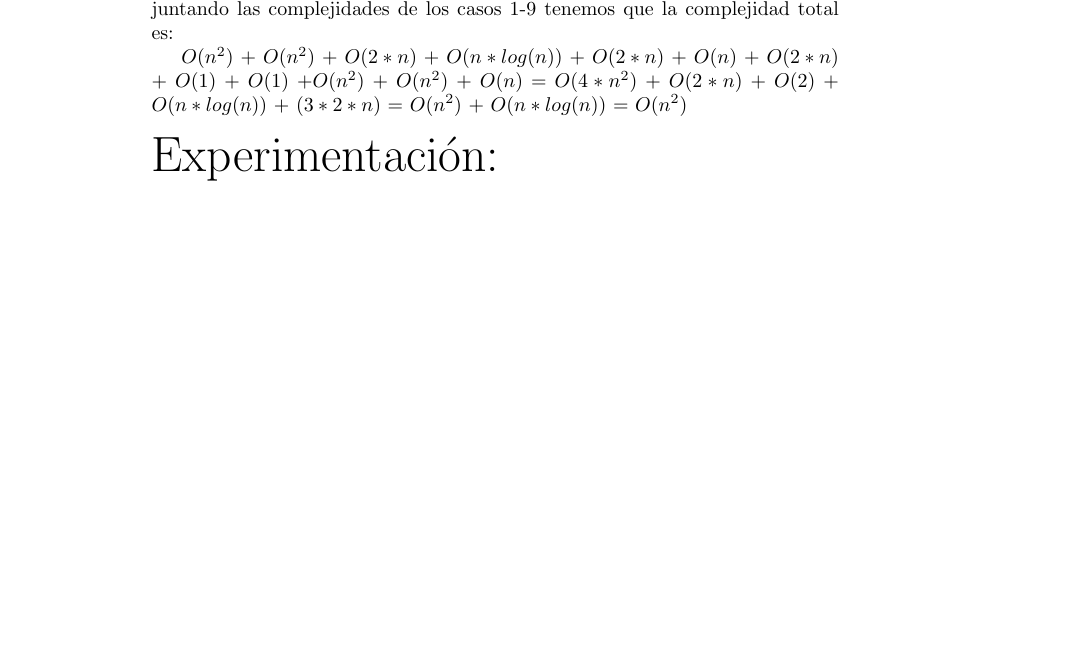
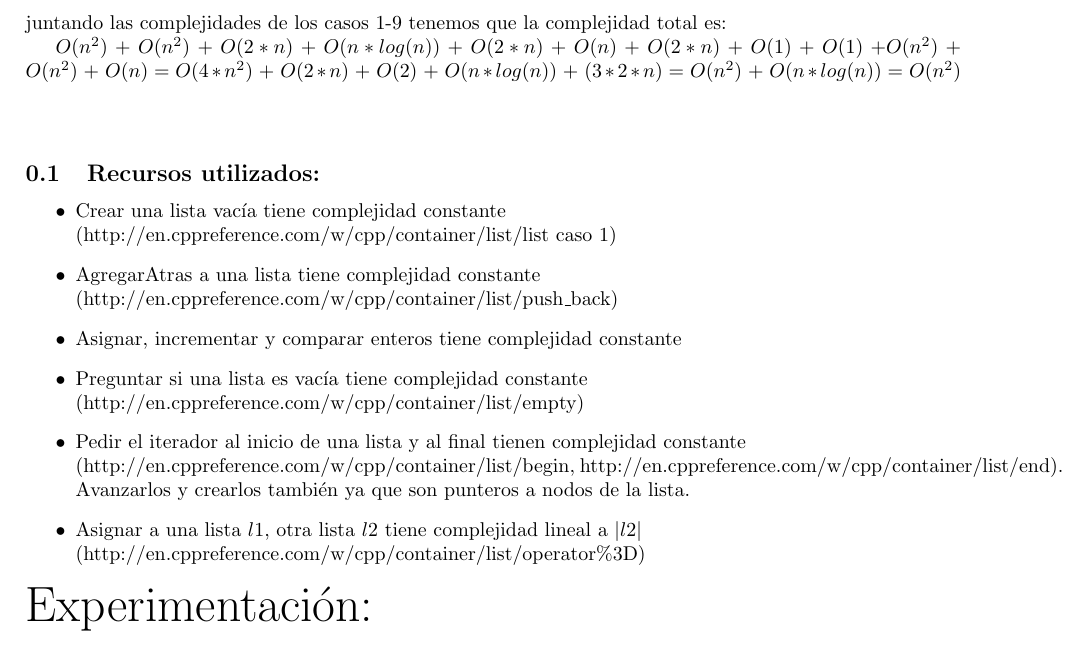
Before and after one commit to german94/Algorithms-III, a LaTeX document (TP2/vuelosinforme/ejercicio2.tex): part of page 9 of 9 before the commit and part of page 7 of 7 after it, cut so that both start at the same text, the shorter picture padded with empty space. Compiled offline with pdfLaTeX.

Commit message:
falta la expe

```diff
--- a/TP2/vuelosinforme/ejercicio2.tex
+++ b/TP2/vuelosinforme/ejercicio2.tex
@@ -170,5 +180,19 @@ juntando las complejidades de los casos 1-9 tenemos que la complejidad total es:
 
 $O(n^{2})$ + $O(n^{2})$ + $O(2*n)$ + $O(n*log(n))$ + $O(2*n)$ + $O(n)$ + $O(2*n)$ + $O(1)$ + $O(1)$ +$O(n^{2})$ + $O(n^{2})$ + $O(n)$  = $O(4*n^{2})$ + $O(2*n)$ + $O(2)$ + $O(n*log(n))$ + $(3*2*n)$ = $O(n^{2})$ + $O(n*log(n))$ =  $O(n^{2})$
 \newline\newline
-{\noindent \Huge Experimentaci\'on:}
+
+\subsection{Recursos utilizados:}
+\begin{itemize}
+\item Crear una lista vacía tiene complejidad constante \newline (http://en.cppreference.com/w/cpp/container/list/list caso 1)
+\item AgregarAtras a una lista tiene complejidad constante
+\newline (http://en.cppreference.com/w/cpp/container/list/push\_back)
+\item Asignar, incrementar y comparar enteros tiene complejidad constante
+\item Preguntar si una lista es vacía tiene complejidad constante \newline (http://en.cppreference.com/w/cpp/container/list/empty)
+\item Pedir el iterador al inicio de una lista y al final tienen complejidad constante \newline (http://en.cppreference.com/w/cpp/container/list/begin, http://en.cppreference.com/w/cpp/container/list/end). Avanzarlos y crearlos también ya que son punteros a nodos de la lista.
+\item Asignar a una lista $l1$, otra lista $l2$ tiene complejidad lineal a $|l2|$ \newline (http://en.cppreference.com/w/cpp/container/list/operator\%3D)
+\end{itemize}
+
+{\noindent \Huge Experimentación:}
+\newline \newline
+
 \end{document}
```
Also changed, not shown: TP2/vuelosinforme/ejercicio2.pdf, TP2/vuelosinforme/ejercicio2.tex (18 more changed lines), 3 other files.
